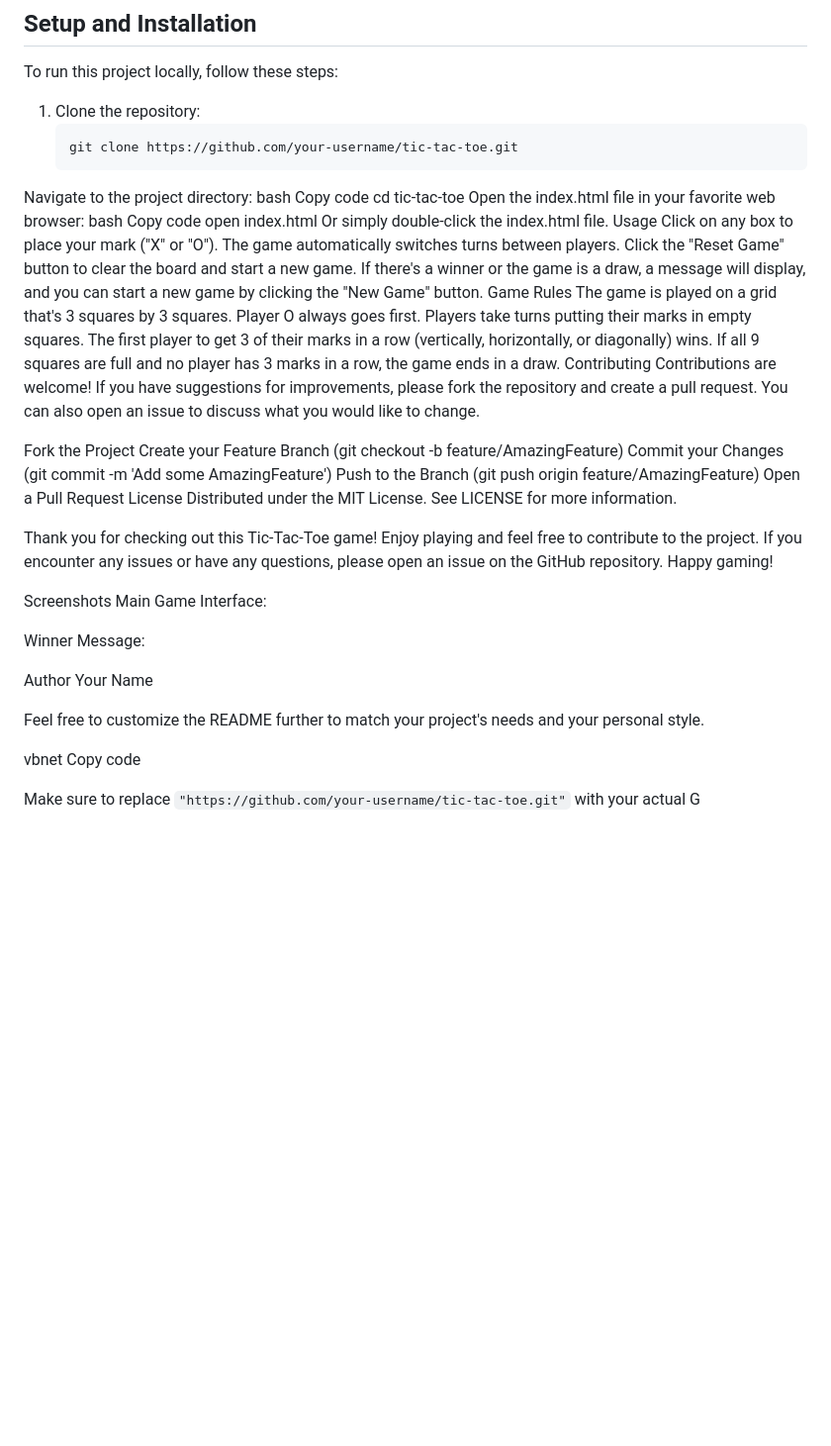
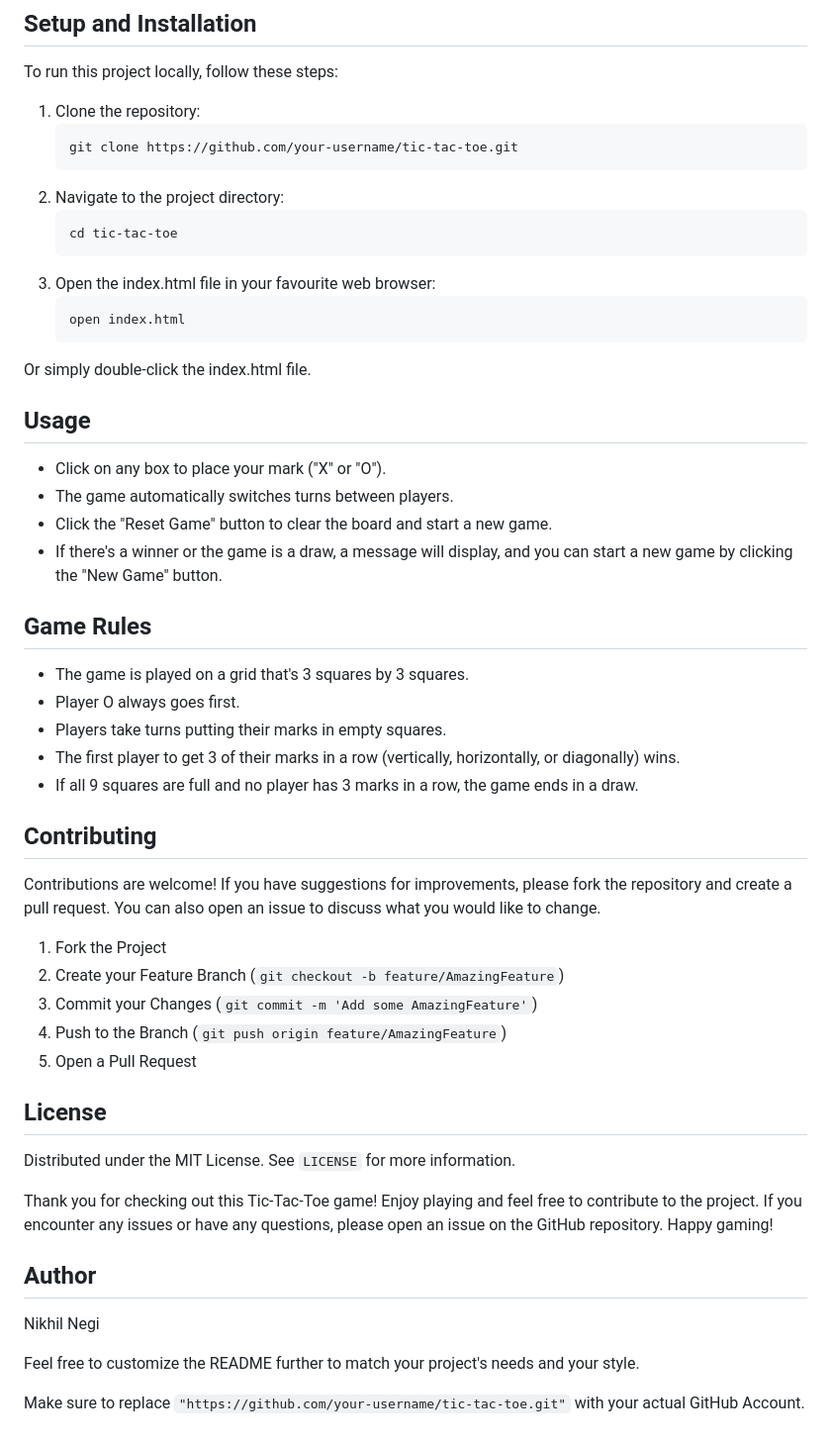
Before and after one commit to Nikhil-Negi-tech/Tik-Tac-Toe-Game, a Markdown page: README.md, the part around the change. Shown: that part at 99% size. GitHub-like rendering; blank space fills up the shorter version.

````diff
--- a/README.md
+++ b/README.md
@@ -29,52 +29,45 @@ To run this project locally, follow these steps:
 1. Clone the repository:
    ```bash
    git clone https://github.com/your-username/tic-tac-toe.git
-Navigate to the project directory:
-bash
-Copy code
-cd tic-tac-toe
-Open the index.html file in your favorite web browser:
-bash
-Copy code
-open index.html
+2. Navigate to the project directory:
+   ```bash
+   cd tic-tac-toe
+3. Open the index.html file in your favourite web browser:
+   ```bash
+   open index.html
 Or simply double-click the index.html file.
-Usage
-Click on any box to place your mark ("X" or "O").
-The game automatically switches turns between players.
-Click the "Reset Game" button to clear the board and start a new game.
-If there's a winner or the game is a draw, a message will display, and you can start a new game by clicking the "New Game" button.
-Game Rules
-The game is played on a grid that's 3 squares by 3 squares.
-Player O always goes first.
-Players take turns putting their marks in empty squares.
-The first player to get 3 of their marks in a row (vertically, horizontally, or diagonally) wins.
-If all 9 squares are full and no player has 3 marks in a row, the game ends in a draw.
-Contributing
+
+
+## Usage
+- Click on any box to place your mark ("X" or "O").
+- The game automatically switches turns between players.
+- Click the "Reset Game" button to clear the board and start a new game.
+- If there's a winner or the game is a draw, a message will display, and you can start a new game by clicking the "New Game" button.
+
+## Game Rules
+- The game is played on a grid that's 3 squares by 3 squares.
+- Player O always goes first.
+- Players take turns putting their marks in empty squares.
+- The first player to get 3 of their marks in a row (vertically, horizontally, or diagonally) wins.
+- If all 9 squares are full and no player has 3 marks in a row, the game ends in a draw.
+
+## Contributing
 Contributions are welcome! If you have suggestions for improvements, please fork the repository and create a pull request. You can also open an issue to discuss what you would like to change.
 
-Fork the Project
-Create your Feature Branch (git checkout -b feature/AmazingFeature)
-Commit your Changes (git commit -m 'Add some AmazingFeature')
-Push to the Branch (git push origin feature/AmazingFeature)
-Open a Pull Request
-License
-Distributed under the MIT License. See LICENSE for more information.
+1. Fork the Project
+2. Create your Feature Branch (`git checkout -b feature/AmazingFeature`)
+3. Commit your Changes (`git commit -m 'Add some AmazingFeature'`)
+4. Push to the Branch (`git push origin feature/AmazingFeature`)
+5. Open a Pull Request
+
+## License
+Distributed under the MIT License. See `LICENSE` for more information.
 
 Thank you for checking out this Tic-Tac-Toe game! Enjoy playing and feel free to contribute to the project. If you encounter any issues or have any questions, please open an issue on the GitHub repository. Happy gaming!
 
-Screenshots
-Main Game Interface:
+## Author
+Nikhil Negi
 
+Feel free to customize the README further to match your project's needs and your style.
 
-Winner Message:
-
-
-Author
-Your Name
-
-Feel free to customize the README further to match your project's needs and your personal style.
-
-vbnet
-Copy code
-
-Make sure to replace `"https://github.com/your-username/tic-tac-toe.git"` with your actual G
+Make sure to replace `"https://github.com/your-username/tic-tac-toe.git"` with your actual GitHub Account.
````
